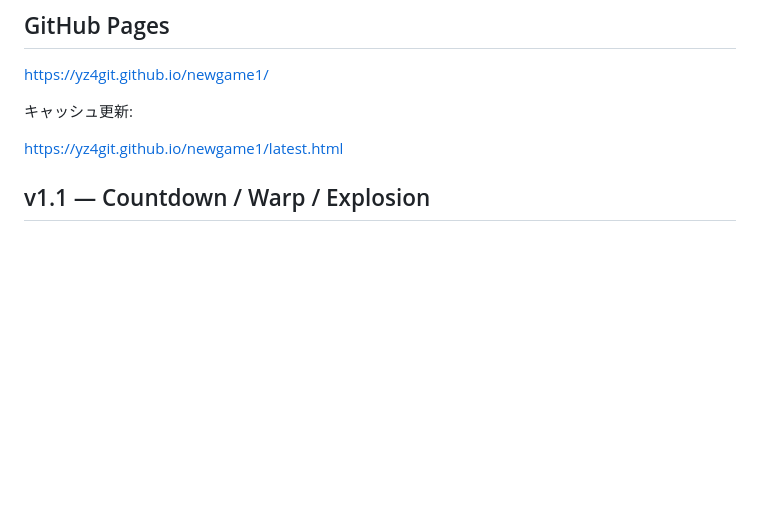
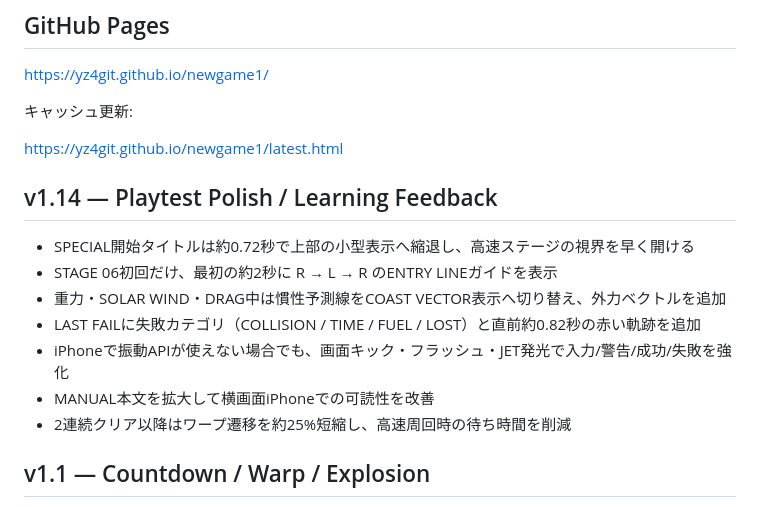
Before and after one commit to yz4git/newgame1, a Markdown page: README.md, the part around the change. Rendered like a GitHub page; blank space fills up the shorter version.

Commit message:
Document v1.14 playtest improvements

```diff
--- a/README.md
+++ b/README.md
@@ -67,6 +67,16 @@ https://yz4git.github.io/newgame1/
 キャッシュ更新:
 
 https://yz4git.github.io/newgame1/latest.html
+
+## v1.14 — Playtest Polish / Learning Feedback
+
+- SPECIAL開始タイトルは約0.72秒で上部の小型表示へ縮退し、高速ステージの視界を早く開ける
+- STAGE 06初回だけ、最初の約2秒に R → L → R のENTRY LINEガイドを表示
+- 重力・SOLAR WIND・DRAG中は慣性予測線をCOAST VECTOR表示へ切り替え、外力ベクトルを追加
+- LAST FAILに失敗カテゴリ（COLLISION / TIME / FUEL / LOST）と直前約0.82秒の赤い軌跡を追加
+- iPhoneで振動APIが使えない場合でも、画面キック・フラッシュ・JET発光で入力/警告/成功/失敗を強化
+- MANUAL本文を拡大して横画面iPhoneでの可読性を改善
+- 2連続クリア以降はワープ遷移を約25%短縮し、高速周回時の待ち時間を削減
 
 ## v1.1 — Countdown / Warp / Explosion
 
```
